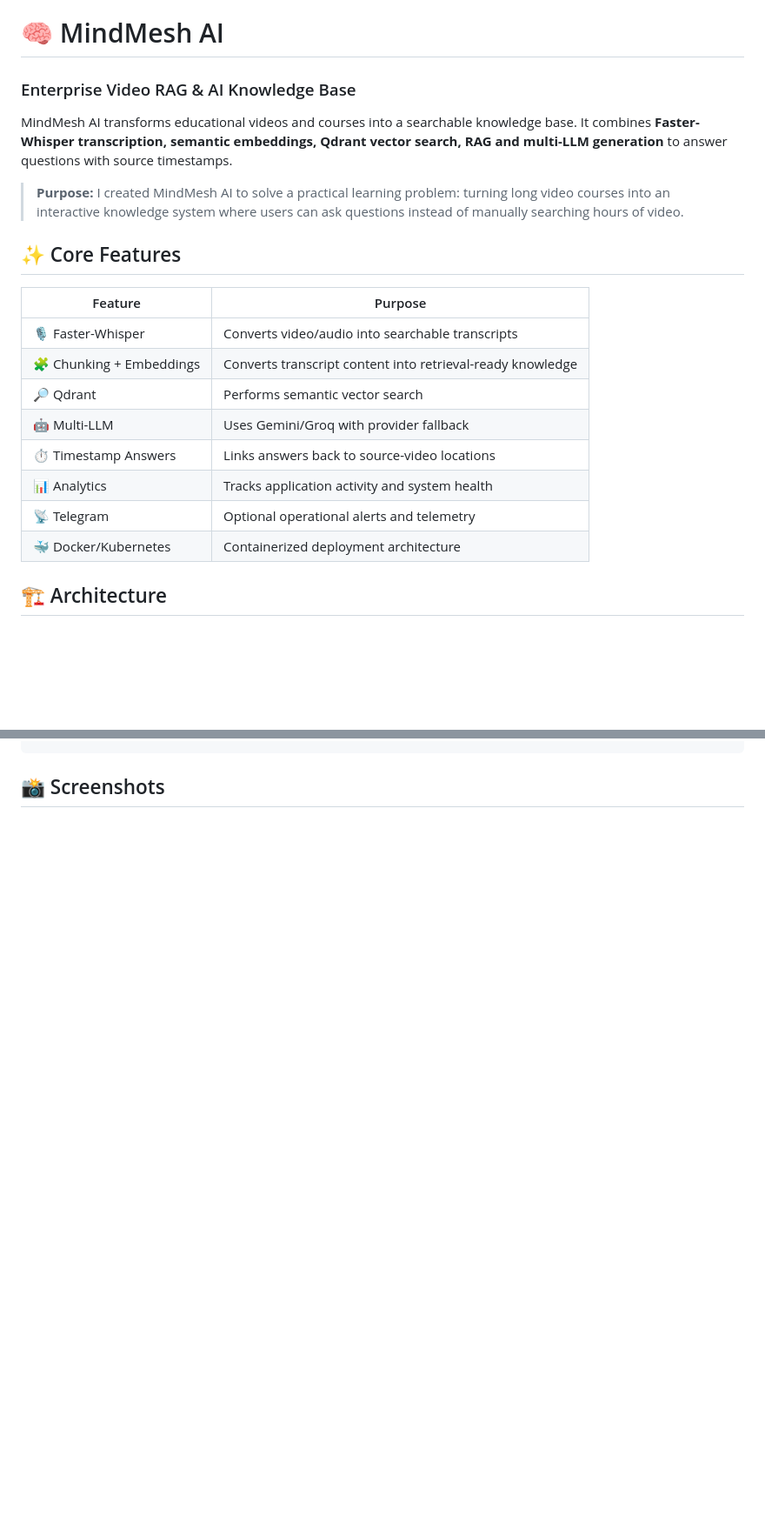
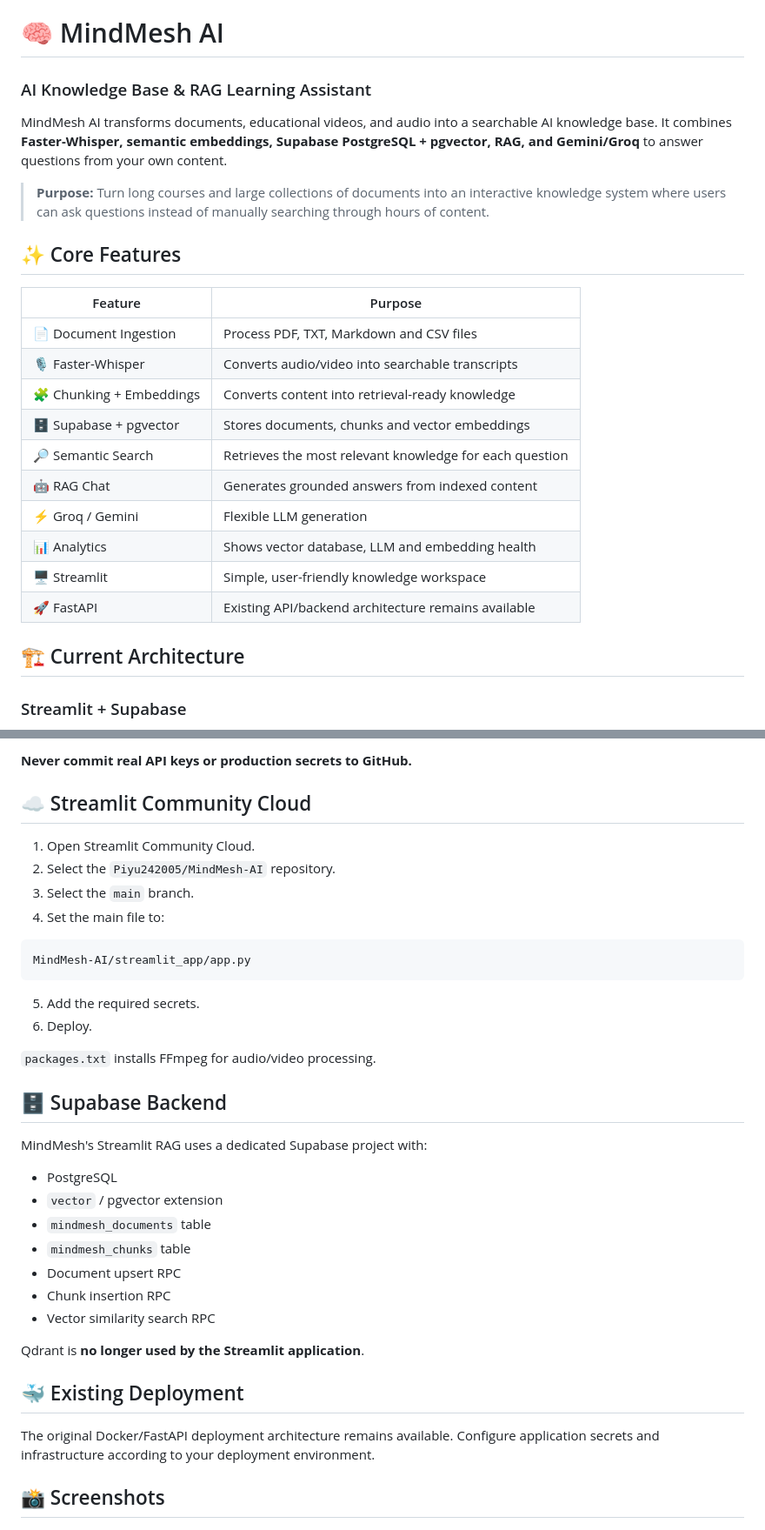
Before and after one commit to Piyu242005/MindMesh-AI, a Markdown page: README.md, 2 parts joined by grey strips. Shown at 87% size. Drawn GitHub-style; blank space fills up the shorter version.

Commit message:
docs: update README for Streamlit and Supabase

````diff
--- a/README.md
+++ b/README.md
@@ -1,25 +1,29 @@
 # 🧠 MindMesh AI
 
-### Enterprise Video RAG & AI Knowledge Base
+### AI Knowledge Base & RAG Learning Assistant
 
-MindMesh AI transforms educational videos and courses into a searchable knowledge base. It combines **Faster-Whisper transcription, semantic embeddings, Qdrant vector search, RAG and multi-LLM generation** to answer questions with source timestamps.
+MindMesh AI transforms documents, educational videos, and audio into a searchable AI knowledge base. It combines **Faster-Whisper, semantic embeddings, Supabase PostgreSQL + pgvector, RAG, and Gemini/Groq** to answer questions from your own content.
 
-> **Purpose:** I created MindMesh AI to solve a practical learning problem: turning long video courses into an interactive knowledge system where users can ask questions instead of manually searching hours of video.
+> **Purpose:** Turn long courses and large collections of documents into an interactive knowledge system where users can ask questions instead of manually searching through hours of content.
 
 ## ✨ Core Features
 
 | Feature | Purpose |
 |---|---|
-| 🎙️ Faster-Whisper | Converts video/audio into searchable transcripts |
-| 🧩 Chunking + Embeddings | Converts transcript content into retrieval-ready knowledge |
-| 🔎 Qdrant | Performs semantic vector search |
-| 🤖 Multi-LLM | Uses Gemini/Groq with provider fallback |
-| ⏱️ Timestamp Answers | Links answers back to source-video locations |
-| 📊 Analytics | Tracks application activity and system health |
-| 📡 Telegram | Optional operational alerts and telemetry |
-| 🐳 Docker/Kubernetes | Containerized deployment architecture |
+| 📄 Document Ingestion | Process PDF, TXT, Markdown and CSV files |
+| 🎙️ Faster-Whisper | Converts audio/video into searchable transcripts |
+| 🧩 Chunking + Embeddings | Converts content into retrieval-ready knowledge |
+| 🗄️ Supabase + pgvector | Stores documents, chunks and vector embeddings |
+| 🔎 Semantic Search | Retrieves the most relevant knowledge for each question |
+| 🤖 RAG Chat | Generates grounded answers from indexed content |
+| ⚡ Groq / Gemini | Flexible LLM generation |
+| 📊 Analytics | Shows vector database, LLM and embedding health |
+| 🖥️ Streamlit | Simple, user-friendly knowledge workspace |
+| 🚀 FastAPI | Existing API/backend architecture remains available |
 
-## 🏗️ Architecture
+## 🏗️ Current Architecture
+
+### Streamlit + Supabase
 
 ```mermaid
 graph TD
@@ -92,3 +145,38 @@ docker run -p 8000:8000 --env-file .env mindmesh-ai
+**Never commit real API keys or production secrets to GitHub.**
+
+## ☁️ Streamlit Community Cloud
+
+1. Open Streamlit Community Cloud.
+2. Select the `Piyu242005/MindMesh-AI` repository.
+3. Select the `main` branch.
+4. Set the main file to:
+
+```text
+MindMesh-AI/streamlit_app/app.py
+```
+
+5. Add the required secrets.
+6. Deploy.
+
+`packages.txt` installs FFmpeg for audio/video processing.
+
+## 🗄️ Supabase Backend
+
+MindMesh's Streamlit RAG uses a dedicated Supabase project with:
+
+- PostgreSQL
+- `vector` / pgvector extension
+- `mindmesh_documents` table
+- `mindmesh_chunks` table
+- Document upsert RPC
+- Chunk insertion RPC
+- Vector similarity search RPC
+
+Qdrant is **no longer used by the Streamlit application**.
+
+## 🐳 Existing Deployment
+
+The original Docker/FastAPI deployment architecture remains available. Configure application secrets and infrastructure according to your deployment environment.
 
 ## 📸 Screenshots
 
````
Also changed, not shown: other parts of README.md (+102 -48 lines).
